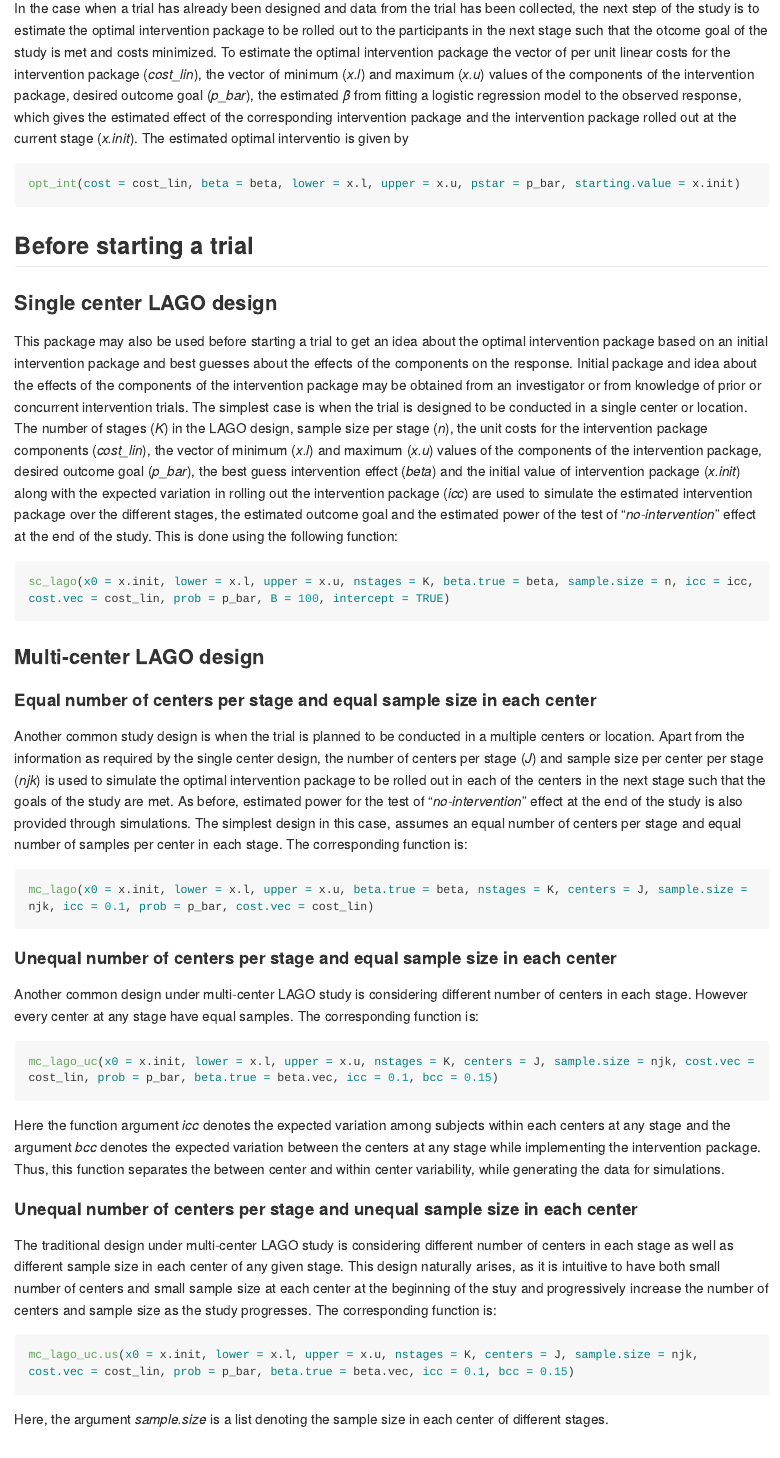
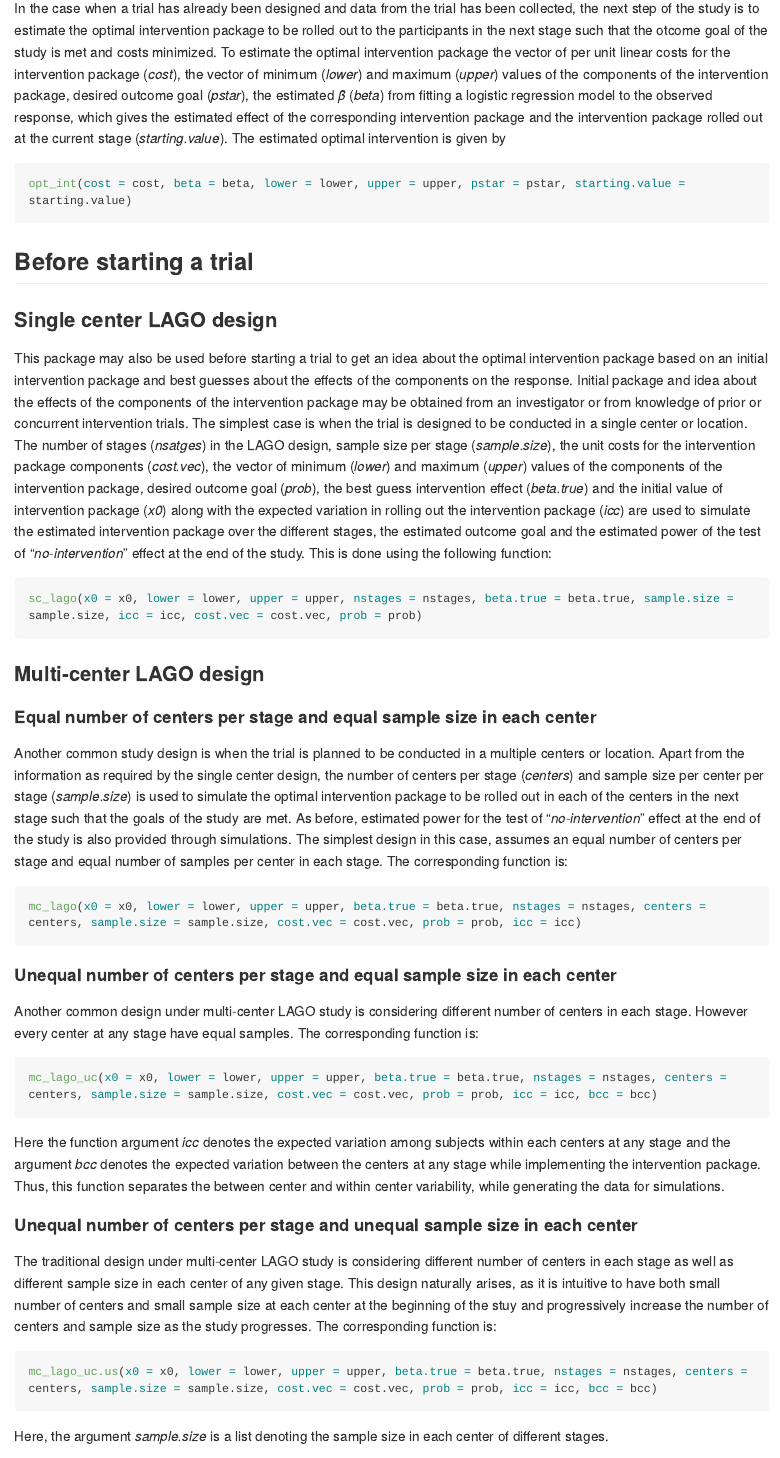
Before and after one commit to Arhit-Chakrabarti/logisticLAGO, an R Markdown document (README.Rmd): the page in a window 1100 px wide, from 1340 px down. The pictures show the output file README.md that the author committed with the source, drawn offline in the style of GitHub; long lines of code are wrapped.

Commit message:
Made some changes to the specification of the function arguments

````diff
--- a/README.Rmd
+++ b/README.Rmd
@@ -35,34 +35,34 @@ The basic setup of the LAGO design requires a multi-component, continuous interv
 
 ## In a ongoing trial
 
-In the case when a trial has already been designed and data from the trial has been collected, the next step of the study is to estimate the optimal intervention package to be rolled out to the participants in the next stage such that the otcome goal of the study is met and costs minimized. To estimate the optimal intervention package the vector of per unit linear costs for the intervention package (*cost_lin*), the vector of minimum (*x.l*) and maximum (*x.u*) values of the components of the intervention package, desired outcome goal (*p_bar*), the estimated $\hat{\beta}$ from fitting a logistic regression model to the observed response, which gives the estimated effect of the corresponding intervention package and the intervention package rolled out at the current stage (*x.init*). The estimated optimal interventio is given by
+In the case when a trial has already been designed and data from the trial has been collected, the next step of the study is to estimate the optimal intervention package to be rolled out to the participants in the next stage such that the otcome goal of the study is met and costs minimized. To estimate the optimal intervention package the vector of per unit linear costs for the intervention package (*cost*), the vector of minimum (*lower*) and maximum (*upper*) values of the components of the intervention package, desired outcome goal (*pstar*), the estimated $\hat{\beta}$ (*beta*)  from fitting a logistic regression model to the observed response, which gives the estimated effect of the corresponding intervention package and the intervention package rolled out at the current stage (*starting.value*). The estimated optimal intervention is given by
 
 ```{r, echo = TRUE, eval = FALSE}
-opt_int(cost = cost_lin, beta = beta, lower = x.l, upper = x.u, pstar = p_bar, starting.value = x.init)
+opt_int(cost = cost, beta = beta, lower = lower, upper = upper, pstar = pstar, starting.value = starting.value)
 ```
 
 ## Before starting a trial
 
 ### Single center LAGO design
-This package may also be used before starting a trial to get an idea about the optimal intervention package based on an initial intervention package and best guesses about the effects of the components on the response. Initial package and idea about the effects of the components of the intervention package may be obtained from an investigator or from knowledge of prior or concurrent intervention trials. The simplest case is when the trial is designed to be conducted in a single center or location. The number of stages (*K*) in the LAGO design, sample size per stage (*n*), the unit costs for the intervention package components (*cost_lin*), the vector of minimum (*x.l*) and maximum (*x.u*) values of the components of the intervention package, desired outcome goal (*p_bar*), the best guess intervention effect (*beta*) and the initial value of intervention package (*x.init*) along with the expected variation in rolling out the intervention package (*icc*) are used to simulate the estimated intervention package over the different stages, the estimated outcome goal and the estimated power of the test of "*no-intervention*" effect at the end of the study. This is done using the following function:
+This package may also be used before starting a trial to get an idea about the optimal intervention package based on an initial intervention package and best guesses about the effects of the components on the response. Initial package and idea about the effects of the components of the intervention package may be obtained from an investigator or from knowledge of prior or concurrent intervention trials. The simplest case is when the trial is designed to be conducted in a single center or location. The number of stages (*nsatges*) in the LAGO design, sample size per stage (*sample.size*), the unit costs for the intervention package components (*cost.vec*), the vector of minimum (*lower*) and maximum (*upper*) values of the components of the intervention package, desired outcome goal (*prob*), the best guess intervention effect (*beta.true*) and the initial value of intervention package (*x0*) along with the expected variation in rolling out the intervention package (*icc*) are used to simulate the estimated intervention package over the different stages, the estimated outcome goal and the estimated power of the test of "*no-intervention*" effect at the end of the study. This is done using the following function:
 
 ```{r, eval = FALSE, echo = TRUE}
-sc_lago(x0 = x.init, lower = x.l, upper = x.u, nstages = K, beta.true = beta, sample.size = n, icc = icc, cost.vec = cost_lin, prob = p_bar, B = 100, intercept = TRUE)
+sc_lago(x0 = x0, lower = lower, upper = upper, nstages = nstages, beta.true = beta.true, sample.size = sample.size, icc = icc, cost.vec = cost.vec, prob = prob)
 ```
 
 ### Multi-center LAGO design
 #### Equal number of centers per stage and equal sample size in each center
-Another common study design is when the trial is planned to be conducted in a multiple centers or location. Apart from the information as required by the single center design, the number of centers per stage (*J*) and sample size per center per stage (*njk*) is used to simulate the optimal intervention package to be rolled out in each of the centers in the next stage such that the goals of the study are met. As before, estimated power for the test of "*no-intervention*" effect at the end of the study is also provided through simulations. The simplest design in this case, assumes an equal number of centers per stage and equal number of samples per center in each stage. The corresponding function is:
+Another common study design is when the trial is planned to be conducted in a multiple centers or location. Apart from the information as required by the single center design, the number of centers per stage (*centers*) and sample size per center per stage (*sample.size*) is used to simulate the optimal intervention package to be rolled out in each of the centers in the next stage such that the goals of the study are met. As before, estimated power for the test of "*no-intervention*" effect at the end of the study is also provided through simulations. The simplest design in this case, assumes an equal number of centers per stage and equal number of samples per center in each stage. The corresponding function is:
 
 ```{r, eval = FALSE, echo = TRUE}
-mc_lago(x0 = x.init, lower = x.l, upper = x.u, beta.true = beta, nstages = K, centers = J, sample.size = njk, icc = 0.1, prob = p_bar, cost.vec = cost_lin)
+mc_lago(x0 = x0, lower = lower, upper = upper, beta.true = beta.true, nstages = nstages, centers = centers, sample.size = sample.size, cost.vec = cost.vec, prob = prob, icc = icc)
 ```
 
 #### Unequal number of centers per stage and equal sample size in each center
 Another common design under multi-center LAGO study is considering different number of centers in each stage. However every center at any stage have equal samples. The corresponding function is:
 
 ```{r, eval = FALSE, echo = TRUE}
-mc_lago_uc(x0 = x.init, lower = x.l, upper = x.u, nstages = K, centers = J, sample.size = njk, cost.vec = cost_lin, prob = p_bar, beta.true = beta.vec, icc = 0.1, bcc = 0.15)
+mc_lago_uc(x0 = x0, lower = lower, upper = upper, beta.true = beta.true, nstages = nstages, centers = centers, sample.size = sample.size, cost.vec = cost.vec, prob = prob, icc = icc, bcc = bcc)
 ```
 
 Here the function argument *icc* denotes the expected variation among subjects within each centers at any stage and the argument *bcc* denotes the expected variation between the centers at any stage while implementing the intervention package. Thus, this function separates the between center and within center variability, while generating the data for simulations.
@@ -71,7 +71,7 @@ Here the function argument *icc* denotes the expected variation among subjects w
 The traditional design under multi-center LAGO study is considering different number of centers in each stage as well as different sample size in each center of any given stage. This design naturally arises, as it is intuitive to have both small number of centers and small sample size at each center at the beginning of the stuy and progressively increase the number of centers and sample size as the study progresses. The corresponding function is:
 
 ```{r, eval = FALSE, echo = TRUE}
-mc_lago_uc.us(x0 = x.init, lower = x.l, upper = x.u, nstages = K, centers = J, sample.size = njk, cost.vec = cost_lin, prob = p_bar, beta.true = beta.vec, icc = 0.1, bcc = 0.15)
+mc_lago_uc.us(x0 = x0, lower = lower, upper = upper, beta.true = beta.true, nstages = nstages, centers = centers, sample.size = sample.size, cost.vec = cost.vec, prob = prob, icc = icc, bcc = bcc)
 ```
 Here, the argument *sample.size* is a list denoting the sample size in each center of different stages.
 
````
Also changed, not shown: README.md.
